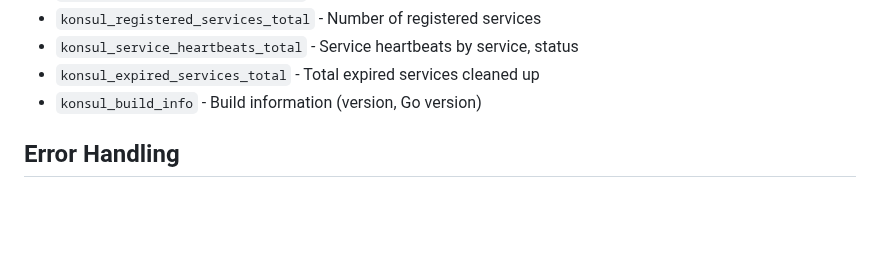
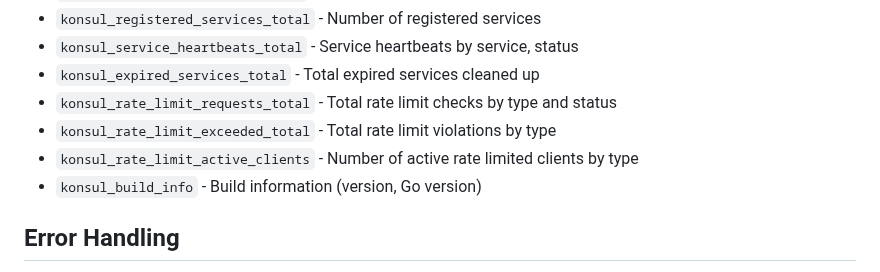
Before and after one commit to neogan74/konsul, a Markdown page: README.md, the part around the change. Rendered like a GitHub page; blank space fills up the shorter version.

Commit message:
docs: update docs about rt

```diff
--- a/README.md
+++ b/README.md
@@ -112,6 +112,9 @@ KONSUL_LOG_LEVEL=debug KONSUL_LOG_FORMAT=text ./konsul
 - `konsul_registered_services_total` - Number of registered services
 - `konsul_service_heartbeats_total` - Service heartbeats by service, status
 - `konsul_expired_services_total` - Total expired services cleaned up
+- `konsul_rate_limit_requests_total` - Total rate limit checks by type and status
+- `konsul_rate_limit_exceeded_total` - Total rate limit violations by type
+- `konsul_rate_limit_active_clients` - Number of active rate limited clients by type
 - `konsul_build_info` - Build information (version, Go version)
 
 ## Error Handling
```
